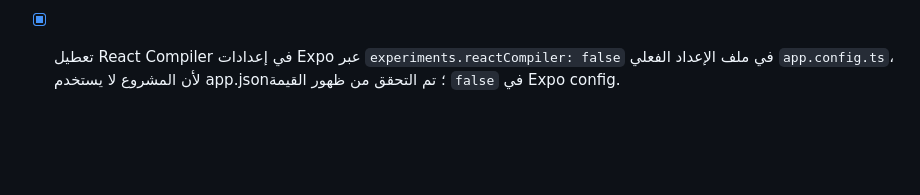
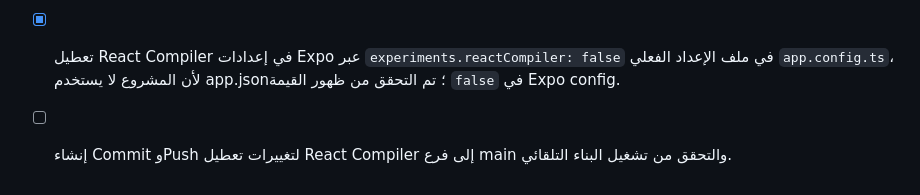
Before and after one commit to zenithpharmaa-creator/medical-visit-manager, a Markdown page: todo.md, the part around the change. Rendered like a GitHub page; blank space fills up the shorter version.

Commit message:
chore: trigger apk build after config update

```diff
--- a/todo.md
+++ b/todo.md
@@ -1612,3 +1612,5 @@
 - [x] رفع التغيير إلى مستودع GitHub zenith-pharma-app والتحقق من commit `588c2e7` على الفرع `main`.
 
 - [x] تعطيل React Compiler في إعدادات Expo عبر `experiments.reactCompiler: false` في ملف الإعداد الفعلي `app.config.ts`، لأن المشروع لا يستخدم app.json؛ تم التحقق من ظهور القيمة `false` في Expo config.
+
+- [ ] إنشاء Commit وPush لتغييرات تعطيل React Compiler إلى فرع main والتحقق من تشغيل البناء التلقائي.
```
